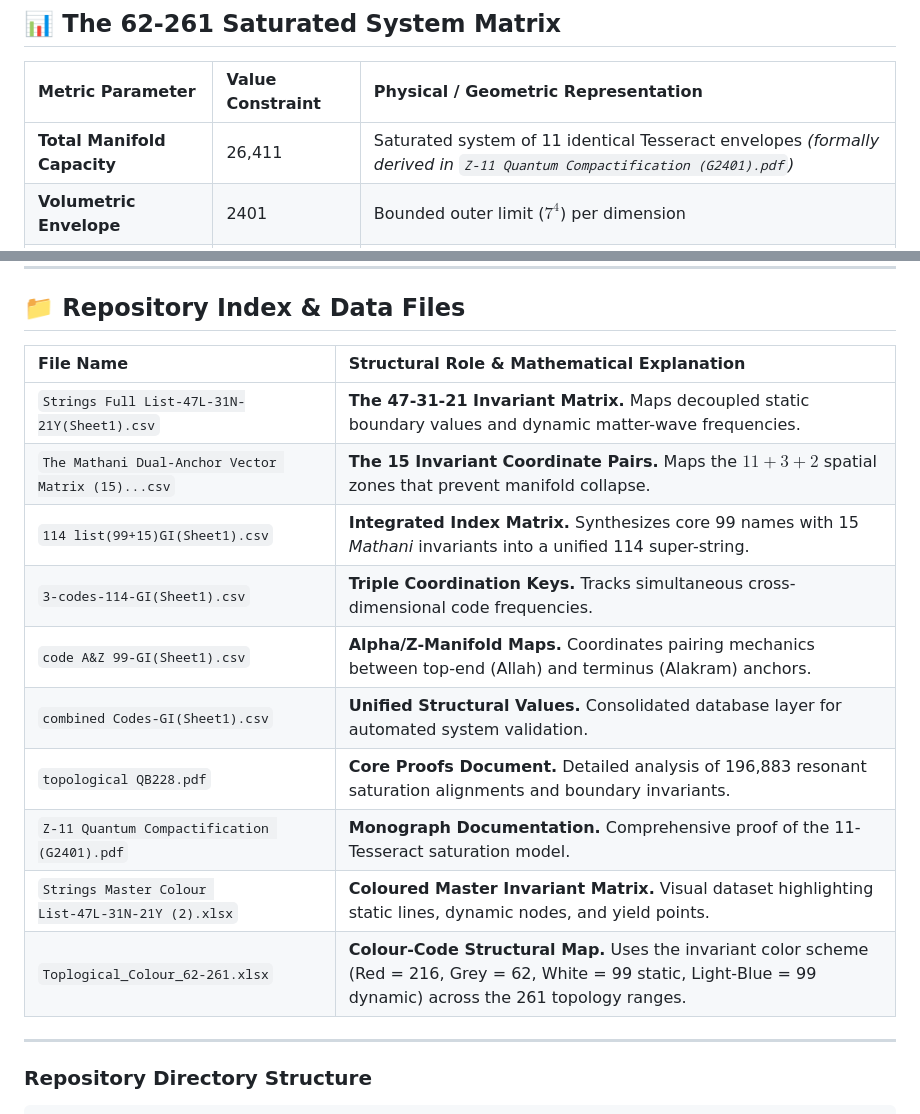
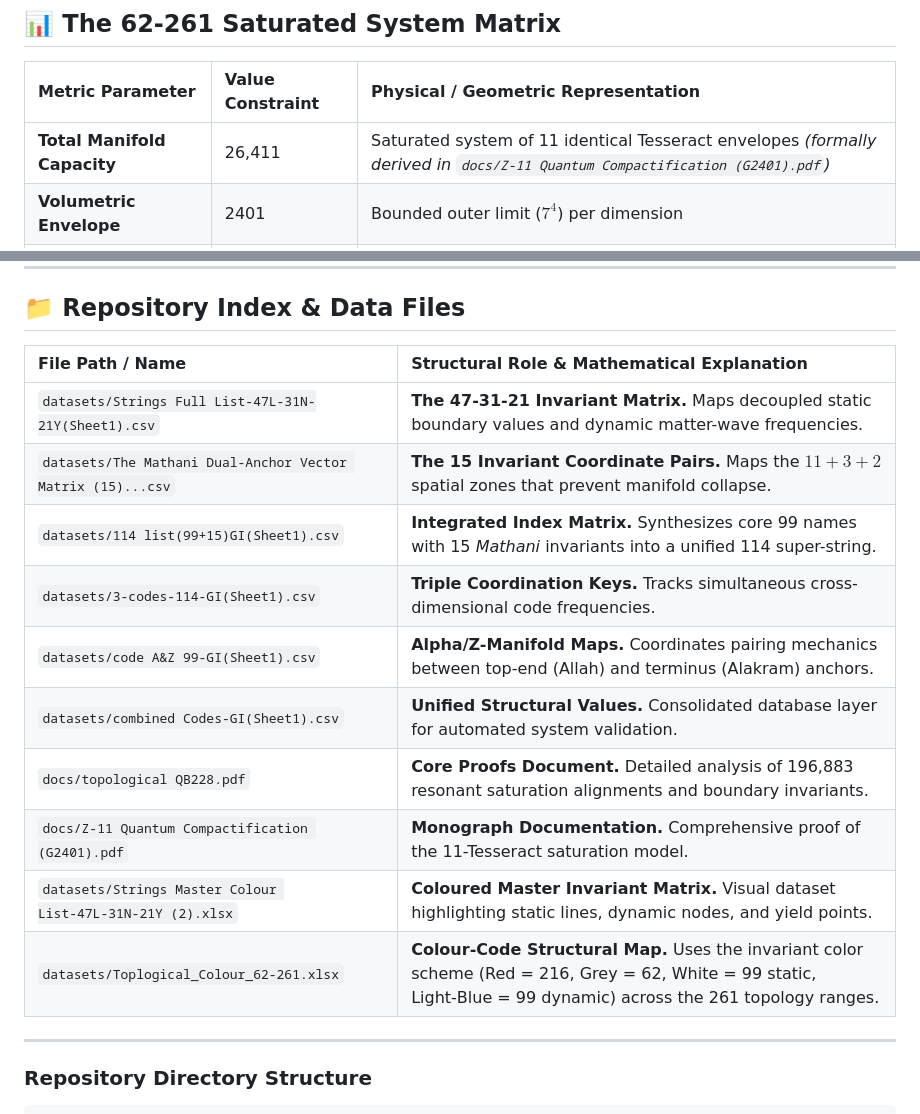
Before and after one commit to quranquantum/quranquantum, a Markdown page: README.md, 2 parts joined by grey strips. GitHub-like rendering.

Commit message:
Update file paths and remove redundant lines in README

```diff
--- a/README.md
+++ b/README.md
@@ -62,7 +62,7 @@ To ensure absolute objectivity, reproducibility, and structural integrity, this
 
 | Metric Parameter | Value Constraint | Physical / Geometric Representation |
 | :--- | :--- | :--- |
-| **Total Manifold Capacity** | 26,411 | Saturated system of 11 identical Tesseract envelopes *(formally derived in `Z-11 Quantum Compactification (G2401).pdf`)* |
+| **Total Manifold Capacity** | 26,411 | Saturated system of 11 identical Tesseract envelopes *(formally derived in `docs/Z-11 Quantum Compactification (G2401).pdf`)* |
 | **Volumetric Envelope** | 2401 | Bounded outer limit ($7^4$) per dimension |
 | **Fundamental Seed** | 297 | Matter-wave core informational seed ($27 \times 11$) |
 | **Transition Arc** | 261 | Compaction arc governing container scaling ($9 \times 29$) |
@@ -81,18 +81,18 @@ To ensure absolute objectivity, reproducibility, and structural integrity, this
 
 ## 📁 Repository Index & Data Files
 
-| File Name | Structural Role & Mathematical Explanation |
+| File Path / Name | Structural Role & Mathematical Explanation |
 | :--- | :--- |
-| `Strings Full List-47L-31N-21Y(Sheet1).csv` | **The 47-31-21 Invariant Matrix.** Maps decoupled static boundary values and dynamic matter-wave frequencies. |
-| `The Mathani Dual-Anchor Vector Matrix (15)...csv` | **The 15 Invariant Coordinate Pairs.** Maps the $11 + 3 + 2$ spatial zones that prevent manifold collapse. |
-| `114 list(99+15)GI(Sheet1).csv` | **Integrated Index Matrix.** Synthesizes core 99 names with 15 *Mathani* invariants into a unified 114 super-string. |
-| `3-codes-114-GI(Sheet1).csv` | **Triple Coordination Keys.** Tracks simultaneous cross-dimensional code frequencies. |
-| `code A&Z 99-GI(Sheet1).csv` | **Alpha/Z-Manifold Maps.** Coordinates pairing mechanics between top-end (Allah) and terminus (Alakram) anchors. |
-| `combined Codes-GI(Sheet1).csv` | **Unified Structural Values.** Consolidated database layer for automated system validation. |
-| `topological QB228.pdf` | **Core Proofs Document.** Detailed analysis of 196,883 resonant saturation alignments and boundary invariants. |
-| `Z-11 Quantum Compactification (G2401).pdf` | **Monograph Documentation.** Comprehensive proof of the 11-Tesseract saturation model. |
-| `Strings Master Colour List‑47L‑31N‑21Y (2).xlsx` | **Coloured Master Invariant Matrix.** Visual dataset highlighting static lines, dynamic nodes, and yield points. |
-| `Toplogical_Colour_62‑261.xlsx` | **Colour‑Code Structural Map.** Uses the invariant color scheme (Red = 216, Grey = 62, White = 99 static, Light‑Blue = 99 dynamic) across the 261 topology ranges. |
+| `datasets/Strings Full List-47L-31N-21Y(Sheet1).csv` | **The 47-31-21 Invariant Matrix.** Maps decoupled static boundary values and dynamic matter-wave frequencies. |
+| `datasets/The Mathani Dual-Anchor Vector Matrix (15)...csv` | **The 15 Invariant Coordinate Pairs.** Maps the $11 + 3 + 2$ spatial zones that prevent manifold collapse. |
+| `datasets/114 list(99+15)GI(Sheet1).csv` | **Integrated Index Matrix.** Synthesizes core 99 names with 15 *Mathani* invariants into a unified 114 super-string. |
+| `datasets/3-codes-114-GI(Sheet1).csv` | **Triple Coordination Keys.** Tracks simultaneous cross-dimensional code frequencies. |
+| `datasets/code A&Z 99-GI(Sheet1).csv` | **Alpha/Z-Manifold Maps.** Coordinates pairing mechanics between top-end (Allah) and terminus (Alakram) anchors. |
+| `datasets/combined Codes-GI(Sheet1).csv` | **Unified Structural Values.** Consolidated database layer for automated system validation. |
+| `docs/topological QB228.pdf` | **Core Proofs Document.** Detailed analysis of 196,883 resonant saturation alignments and boundary invariants. |
+| `docs/Z-11 Quantum Compactification (G2401).pdf` | **Monograph Documentation.** Comprehensive proof of the 11-Tesseract saturation model. |
+| `datasets/Strings Master Colour List‑47L‑31N‑21Y (2).xlsx` | **Coloured Master Invariant Matrix.** Visual dataset highlighting static lines, dynamic nodes, and yield points. |
+| `datasets/Toplogical_Colour_62‑261.xlsx` | **Colour‑Code Structural Map.** Uses the invariant color scheme (Red = 216, Grey = 62, White = 99 static, Light‑Blue = 99 dynamic) across the 261 topology ranges. |
 
 ---
 
```
Also changed, not shown: other parts of README.md (+3 -3 lines).
